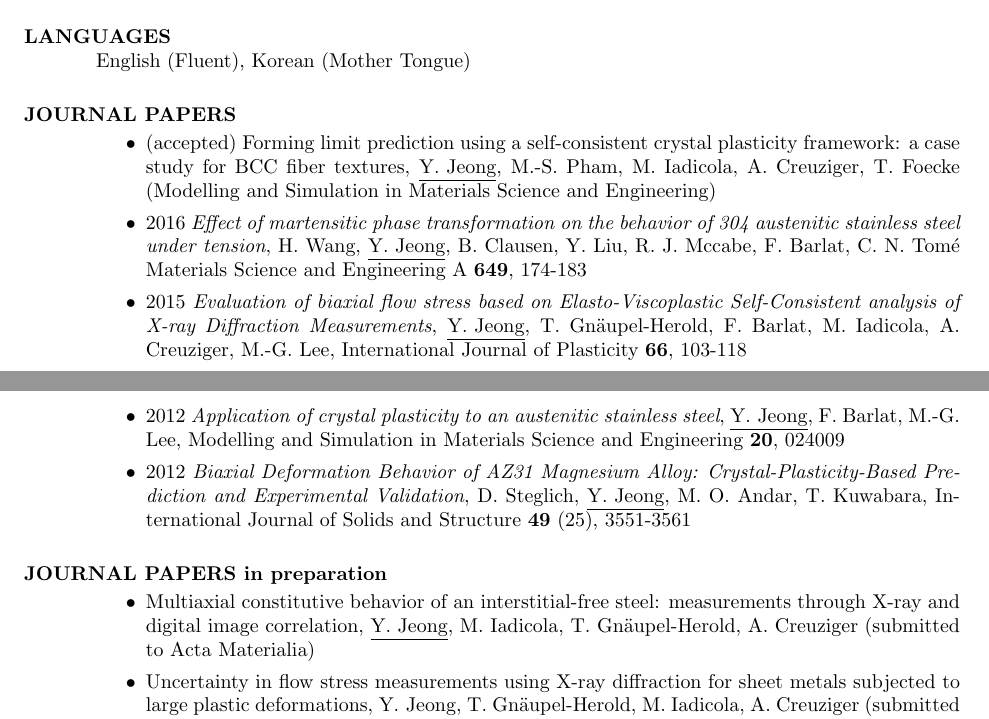
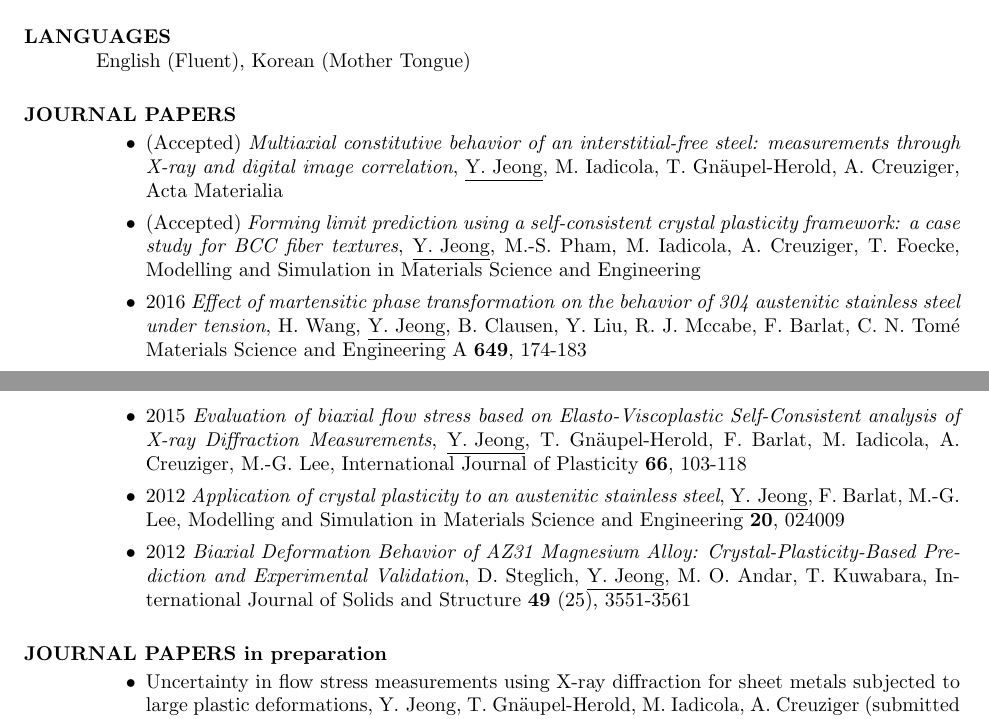
Before and after one commit to youngung/resume, a LaTeX CV (resume.tex): two parts of pages 2 and 3 of 4, joined at a grey line, cut so that both start at the same text. Compiled offline with pdfLaTeX.

Commit message:
Acta Mat paper has been accepted

```diff
--- a/resume.tex
+++ b/resume.tex
@@ -98,7 +98,8 @@
 
   \section{JOURNAL PAPERS}
   \begin{itemize}
-  \item (accepted) Forming limit prediction using a self-consistent crystal plasticity framework: a case study for BCC fiber textures, \underline{Y. Jeong}, M.-S. Pham, M. Iadicola, A. Creuziger, T. Foecke (Modelling and Simulation in Materials Science and Engineering)
+  \item (Accepted) {\it Multiaxial constitutive behavior of an interstitial-free steel: measurements through X-ray and digital image correlation}, \underline{Y. Jeong}, M. Iadicola, T. Gn\"{a}upel-Herold, A. Creuziger, Acta Materialia
+  \item (Accepted) {\it Forming limit prediction using a self-consistent crystal plasticity framework: a case study for BCC fiber textures}, \underline{Y. Jeong}, M.-S. Pham, M. Iadicola, A. Creuziger, T. Foecke, Modelling and Simulation in Materials Science and Engineering
   \item 2016 {\it Effect of martensitic phase transformation on the behavior of 304 austenitic stainless steel under tension}, H. Wang, \underline{Y. Jeong}, B. Clausen, Y. Liu, R. J. Mccabe, F. Barlat, C. N. Tom\'{e} Materials Science and Engineering A {\bf 649}, 174-183
   \item 2015 {\it Evaluation of biaxial flow stress based on Elasto-Viscoplastic Self-Consistent analysis of X-ray Diffraction Measurements}, \underline{Y. Jeong}, T. Gn\"{a}upel-Herold, F. Barlat, M. Iadicola, A. Creuziger, M.-G. Lee, International Journal of Plasticity {\bf 66}, 103-118
   \item 2012 {\it Application of crystal plasticity to an austenitic stainless steel}, \underline{Y. Jeong}, F. Barlat, M.-G. Lee, Modelling and Simulation in Materials Science and Engineering {\bf 20}, 024009
@@ -107,7 +108,6 @@
 
   \section{JOURNAL PAPERS in preparation}
   \begin{itemize}
-  \item Multiaxial constitutive behavior of an interstitial-free steel: measurements through X-ray and digital image correlation, \underline{Y. Jeong}, M. Iadicola, T. Gn\"{a}upel-Herold, A. Creuziger (submitted to Acta Materialia)
   \item Uncertainty in flow stress measurements using X-ray diffraction for sheet metals subjected to large plastic deformations, \underline{Y. Jeong}, T. Gn\"{a}upel-Herold, M. Iadicola, A. Creuziger (submitted to Journal of Applied Crystallography)
   \item Texture-based forming limit prediction for Mg sheet alloys ZE10 and AZ31, Dirk Steglich, \underline{Youngung Jeong} (in progress)
   \end{itemize}
```
